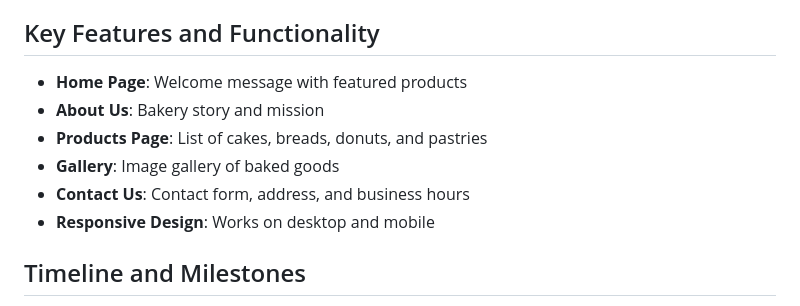
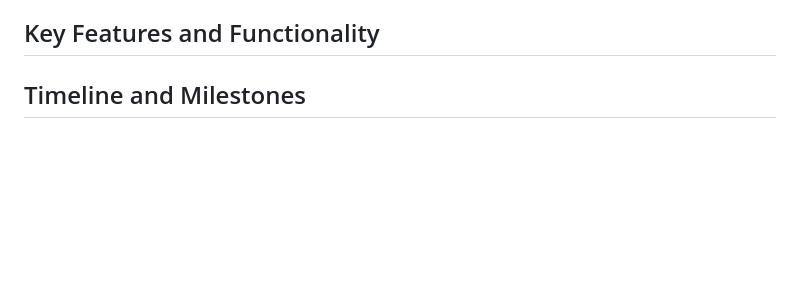
Before and after one commit to alakhesmile230-sys/bakedwithasmilebakery, a Markdown page: README.md, the part around one of its changes. GitHub-like rendering; blank space fills up the shorter version.

```diff
--- a/README.md
+++ b/README.md
@@ -55,12 +55,7 @@ content perceivable, operable, understandable and robust (W3C, 2026).
 
 
 ## Key Features and Functionality
-- **Home Page**: Welcome message with featured products
-- **About Us**: Bakery story and mission
-- **Products Page**: List of cakes, breads, donuts, and pastries
-- **Gallery**: Image gallery of baked goods
-- **Contact Us**: Contact form, address, and business hours
-- **Responsive Design**: Works on desktop and mobile
+
 
 ## Timeline and Milestones
 - **Week 1**: Project planning and design
```
Also changed, not shown: other parts of README.md (+4 -4 lines).
